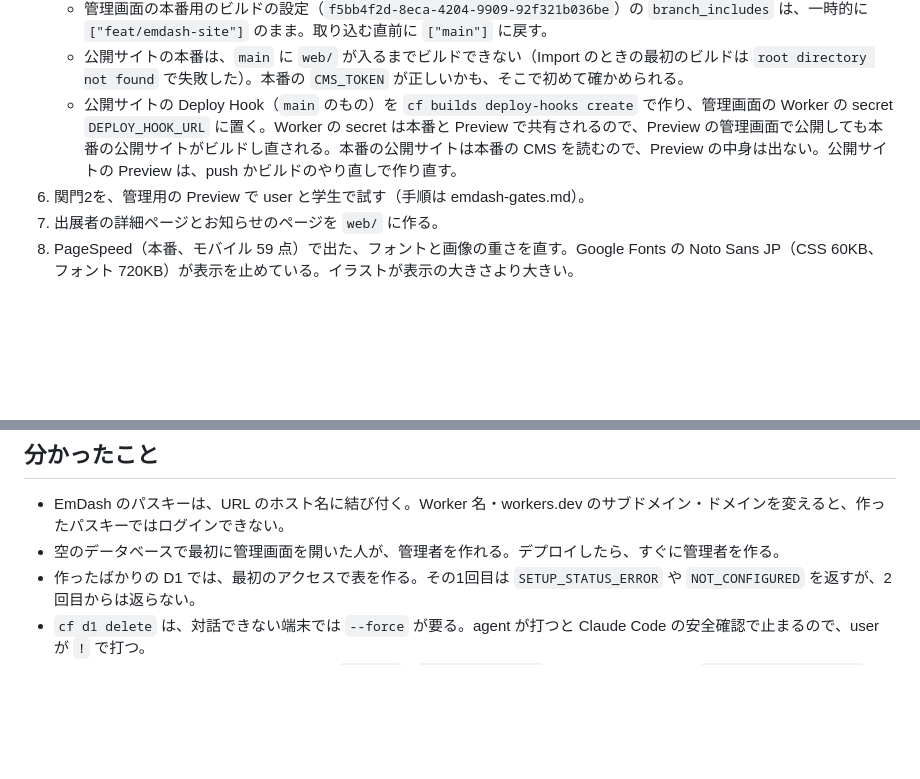
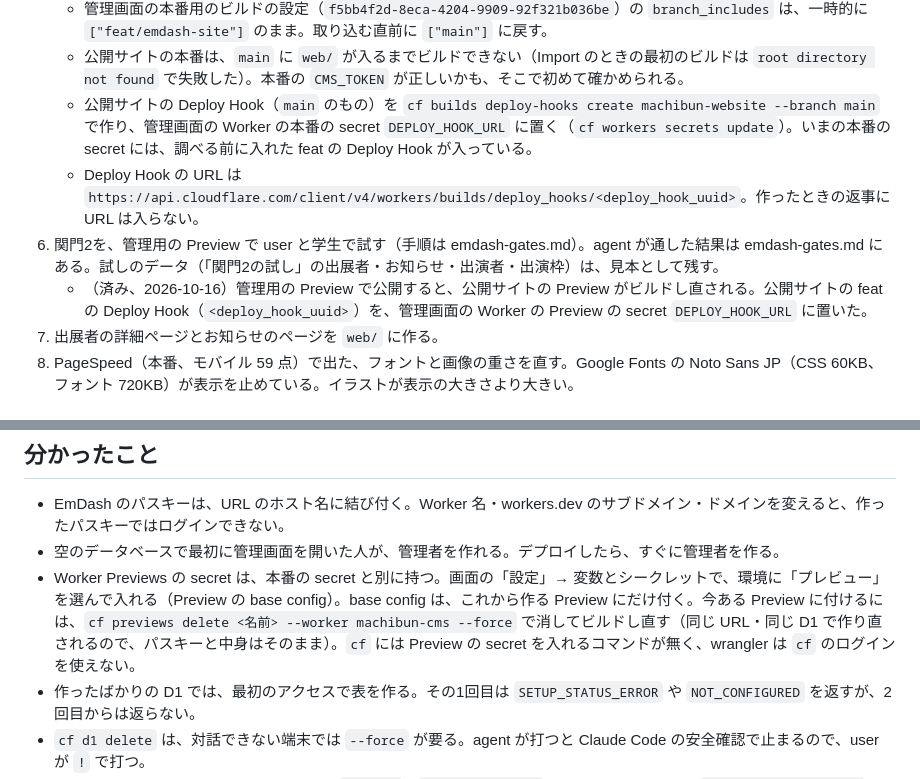
Before and after one commit to yurumachi/machibun2026_website, a Markdown page: HANDOVER.md, 2 parts joined by grey strips. Rendered like a GitHub page; blank space fills up the shorter version.

Commit message:
Preview の管理画面で公開したら、公開サイトの Preview をビルドし直す
Preview の secret は本番と別に持てると分かったので、Preview の base config に feat の Deploy Hook を置いた。関門2で試すときに、公開した結果をすぐ公開サイトで見られるようにするため。

```diff
--- a/HANDOVER.md
+++ b/HANDOVER.md
@@ -42,8 +42,10 @@ EmDash を入力の場所（管理画面と編集用の鍵のフォーム）に
 5. PR を `main` に取り込むときの作業。**どれも、する前に user に聞く。**
    - 管理画面の本番用のビルドの設定（`f5bb4f2d-8eca-4204-9909-92f321b036be`）の `branch_includes` は、一時的に `["feat/emdash-site"]` のまま。取り込む直前に `["main"]` に戻す。
    - 公開サイトの本番は、`main` に `web/` が入るまでビルドできない（Import のときの最初のビルドは `root directory not found` で失敗した）。本番の `CMS_TOKEN` が正しいかも、そこで初めて確かめられる。
-   - 公開サイトの Deploy Hook（`main` のもの）を `cf builds deploy-hooks create` で作り、管理画面の Worker の secret `DEPLOY_HOOK_URL` に置く。Worker の secret は本番と Preview で共有されるので、Preview の管理画面で公開しても本番の公開サイトがビルドし直される。本番の公開サイトは本番の CMS を読むので、Preview の中身は出ない。公開サイトの Preview は、push かビルドのやり直しで作り直す。
-6. 関門2を、管理用の Preview で user と学生で試す（手順は emdash-gates.md）。
+   - 公開サイトの Deploy Hook（`main` のもの）を `cf builds deploy-hooks create machibun-website --branch main` で作り、管理画面の Worker の本番の secret `DEPLOY_HOOK_URL` に置く（`cf workers secrets update`）。いまの本番の secret には、調べる前に入れた feat の Deploy Hook が入っている。
+   - Deploy Hook の URL は `https://api.cloudflare.com/client/v4/workers/builds/deploy_hooks/<deploy_hook_uuid>`。作ったときの返事に URL は入らない。
+6. 関門2を、管理用の Preview で user と学生で試す（手順は emdash-gates.md）。agent が通した結果は emdash-gates.md にある。試しのデータ（「関門2の試し」の出展者・お知らせ・出演者・出演枠）は、見本として残す。
+   - （済み、2026-10-16）管理用の Preview で公開すると、公開サイトの Preview がビルドし直される。公開サイトの feat の Deploy Hook（`<deploy_hook_uuid>`）を、管理画面の Worker の Preview の secret `DEPLOY_HOOK_URL` に置いた。
 7. 出展者の詳細ページとお知らせのページを `web/` に作る。
 8. PageSpeed（本番、モバイル 59 点）で出た、フォントと画像の重さを直す。Google Fonts の Noto Sans JP（CSS 60KB、フォント 720KB）が表示を止めている。イラストが表示の大きさより大きい。
 
@@ -93,6 +95,7 @@ EmDash を入力の場所（管理画面と編集用の鍵のフォーム）に
 
 - EmDash のパスキーは、URL のホスト名に結び付く。Worker 名・workers.dev のサブドメイン・ドメインを変えると、作ったパスキーではログインできない。
 - 空のデータベースで最初に管理画面を開いた人が、管理者を作れる。デプロイしたら、すぐに管理者を作る。
+- Worker Previews の secret は、本番の secret と別に持つ。画面の「設定」→ 変数とシークレットで、環境に「プレビュー」を選んで入れる（Preview の base config）。base config は、これから作る Preview にだけ付く。今ある Preview に付けるには、`cf previews delete <名前> --worker machibun-cms --force` で消してビルドし直す（同じ URL・同じ D1 で作り直されるので、パスキーと中身はそのまま）。`cf` には Preview の secret を入れるコマンドが無く、wrangler は `cf` のログインを使えない。
 - 作ったばかりの D1 では、最初のアクセスで表を作る。その1回目は `SETUP_STATUS_ERROR` や `NOT_CONFIGURED` を返すが、2回目からは返らない。
 - `cf d1 delete` は、対話できない端末では `--force` が要る。agent が打つと Claude Code の安全確認で止まるので、user が `!` で打つ。
 - 写真が縮められず元のまま出ているのは、`siteUrl`（`EMDASH_SITE_URL`）が無く、EmDash が `image.remotePatterns` を足さないため。公開サイトをビルドで作るなら、この直しは要らない。
```
